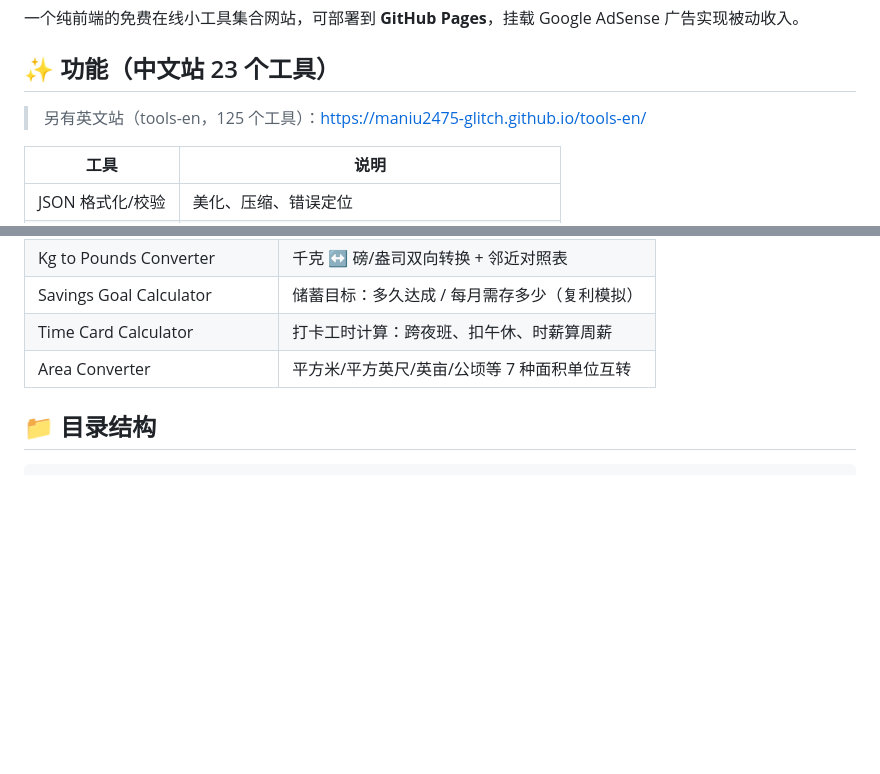
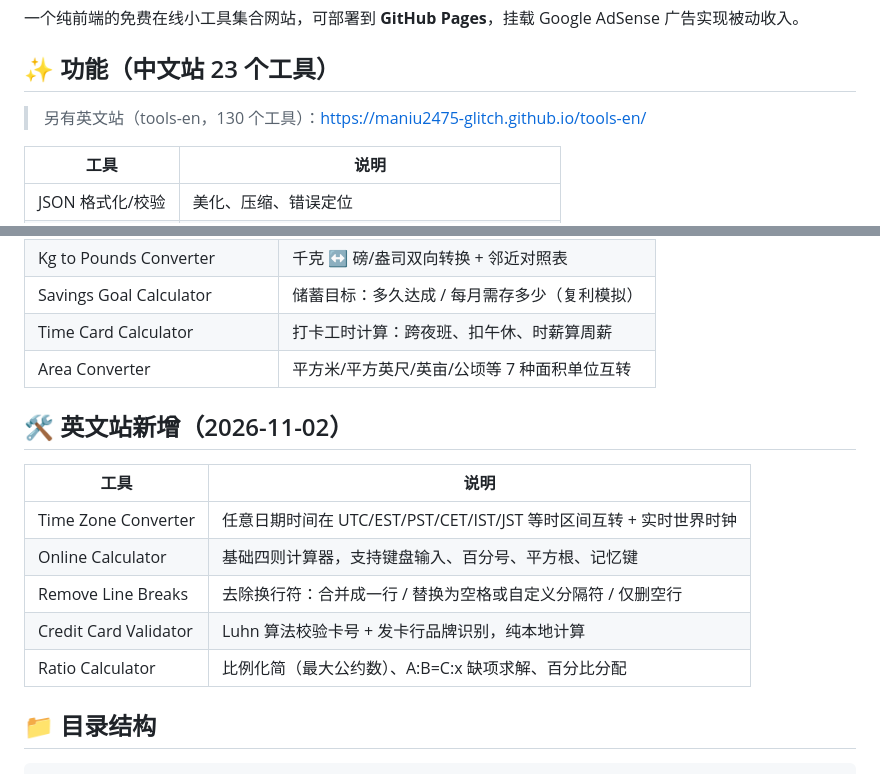
Before and after one commit to maniu2475-glitch/online-toolbox, a Markdown page: README.md, 2 parts joined by grey strips. Rendered like a GitHub page; blank space fills up the shorter version.

Commit message:
README: EN site 130 tools, add 2026-11-02 batch (5 new tools)

```diff
--- a/README.md
+++ b/README.md
@@ -4,7 +4,7 @@
 
 ## ✨ 功能（中文站 23 个工具）
 
-> 另有英文站（tools-en，125 个工具）：https://maniu2475-glitch.github.io/tools-en/
+> 另有英文站（tools-en，130 个工具）：https://maniu2475-glitch.github.io/tools-en/
 
 | 工具 | 说明 |
 |------|------|
@@ -47,6 +47,16 @@
 | Savings Goal Calculator | 储蓄目标：多久达成 / 每月需存多少（复利模拟） |
 | Time Card Calculator | 打卡工时计算：跨夜班、扣午休、时薪算周薪 |
 | Area Converter | 平方米/平方英尺/英亩/公顷等 7 种面积单位互转 |
+
+## 🛠️ 英文站新增（2026-11-02）
+
+| 工具 | 说明 |
+|------|------|
+| Time Zone Converter | 任意日期时间在 UTC/EST/PST/CET/IST/JST 等时区间互转 + 实时世界时钟 |
+| Online Calculator | 基础四则计算器，支持键盘输入、百分号、平方根、记忆键 |
+| Remove Line Breaks | 去除换行符：合并成一行 / 替换为空格或自定义分隔符 / 仅删空行 |
+| Credit Card Validator | Luhn 算法校验卡号 + 发卡行品牌识别，纯本地计算 |
+| Ratio Calculator | 比例化简（最大公约数）、A:B=C:x 缺项求解、百分比分配 |
 
 ## 📁 目录结构
 
```
